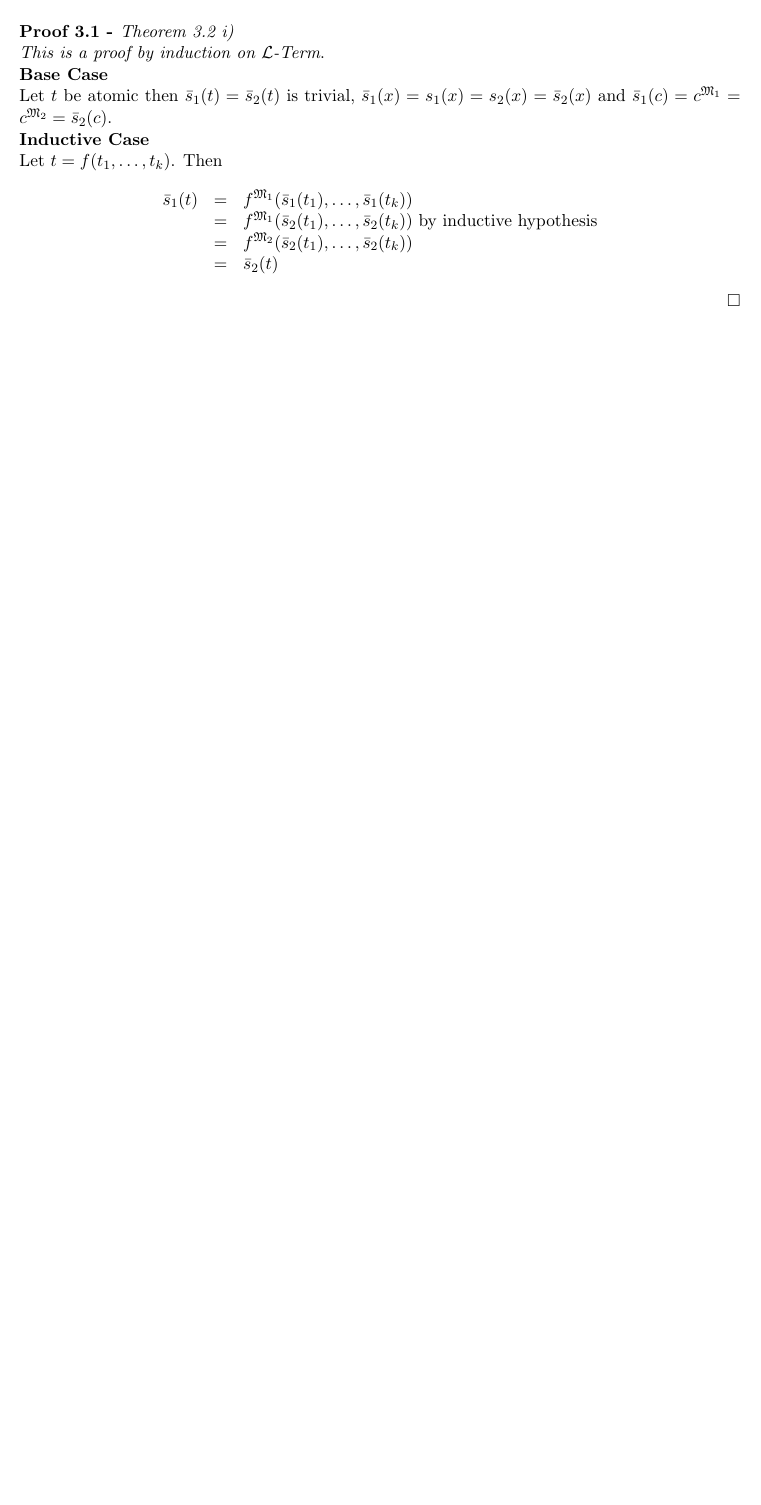
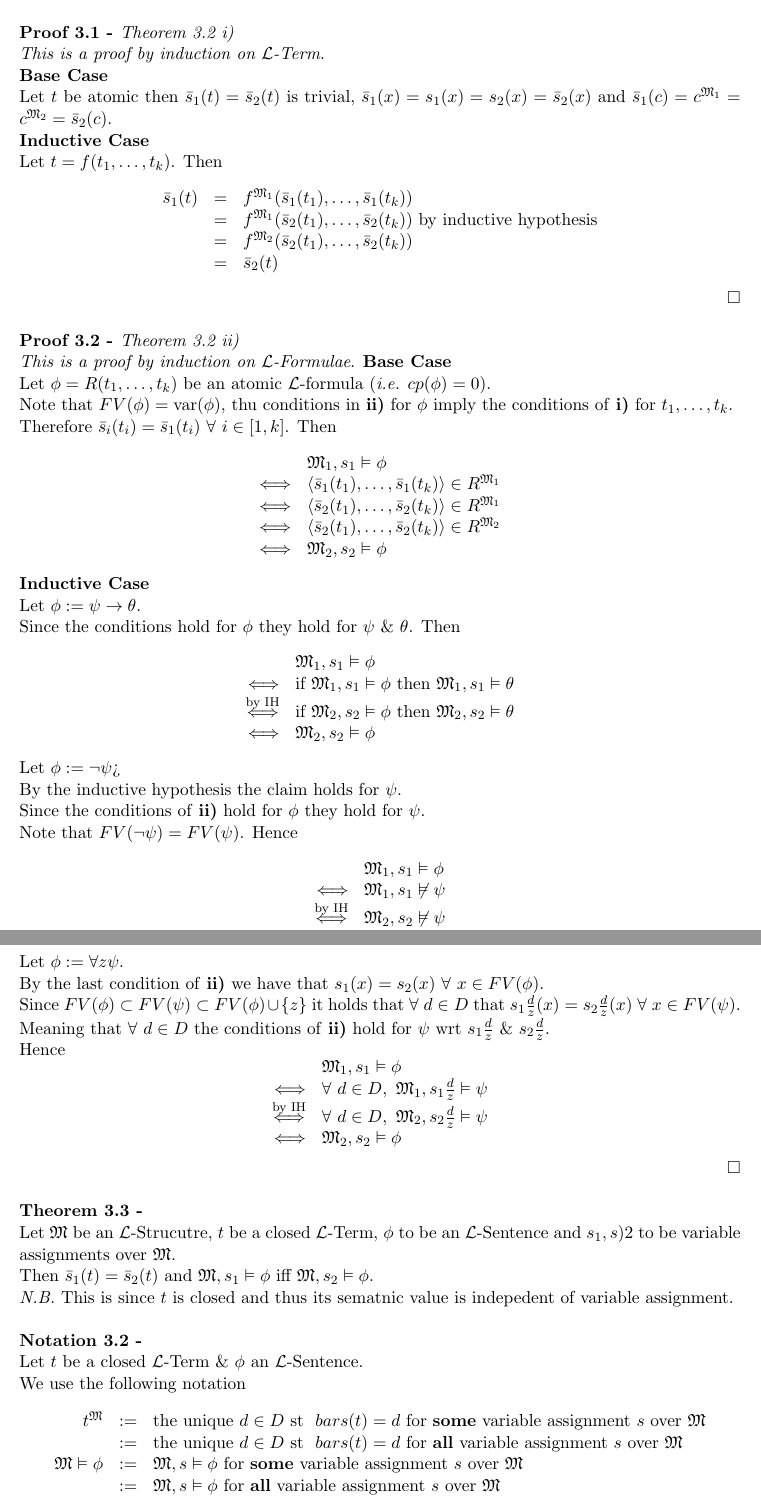
Before and after one commit to dajhutchinson/Logic, a LaTeX document (Notes/src/NotesLOG.tex): part of page 11 of 11 before the commit and two parts of pages 11 and 12 of 12 after it, the two joined at a grey line, cut so that both start at the same text, the shorter picture padded with empty space. Compiled offline with pdfLaTeX.

Commit message:
Lecture 8

```diff
--- a/Notes/src/NotesLOG.tex
+++ b/Notes/src/NotesLOG.tex
@@ -566,4 +566,64 @@ Let $t=f(t_1,\dots,t_k)$. Then
 &=&\bar{s}_2(t)
 \end{array}\]\proved
 
+\proof{Theorem 3.2 ii)}
+\textit{This is a proof by induction on $\LL$-Formulae}.
+\textbf{Base Case}\\
+Let $\phi=R(t_1,\dots,t_k)$ be an atomic $\LL$-formula (\ie $cp(\phi)=0$).\\
+Note that $FV(\phi)=\text{var}(\phi)$, thu conditions in \textbf{ii)} for $\phi$ imply the conditions of \textbf{i)} for $t_1,\dots,t_k$.\\
+Therefore $\bar{s}_i(t_i)=\bar{s}_1(t_i)\ \forall\ i\in[1,k]$. Then
+\[\begin{array}{rl}
+&\M_1,s_1\vDash\phi\\
+\Longleftrightarrow&\langle\bar{s}_1(t_1),\dots,\bar{s}_1(t_k)\rangle\in R^{\M_1}\\
+\Longleftrightarrow&\langle\bar{s}_2(t_1),\dots,\bar{s}_2(t_k)\rangle\in R^{\M_1}\\
+\Longleftrightarrow&\langle\bar{s}_2(t_1),\dots,\bar{s}_2(t_k)\rangle\in R^{\M_2}\\
+\Longleftrightarrow&\M_2,s_2\vDash\phi
+\end{array}\]
+\textbf{Inductive Case}\\
+Let $\phi:=\psi\to\theta$.\\
+Since the conditions hold for $\phi$ they hold for $\psi\ \&\ \theta$. Then
+\[\begin{array}{rl}
+&\M_1,s_1\vDash\phi\\
+\Longleftrightarrow&\text{if }\M_1,s_1\vDash\phi\text{ then }\M_1,s_1\vDash\theta\\
+\overset{\text{by IH}}{\Longleftrightarrow}&\text{if }\M_2,s_2\vDash\phi\text{ then }\M_2,s_2\vDash\theta\\
+\Longleftrightarrow&\M_2,s_2\vDash\phi
+\end{array}\]
+Let $\phi:=\neg\psi$>\\
+By the inductive hypothesis the claim holds for $\psi$.\\
+Since the conditions of \textbf{ii)} hold for $\phi$ they hold for $\psi$.\\
+Note that $FV(\neg\psi)=FV(\psi)$. Hence
+\[\begin{array}{rl}
+&\M_1,s_1\vDash\phi\\
+\Longleftrightarrow&\M_1,s_1\not\vDash\psi\\
+\overset{\text{by IH}}{\Longleftrightarrow}&\M_2,s_2\not\vDash\psi\\
+\Longleftrightarrow&\M_2,s_2\vDash\phi
+\end{array}\]
+Let $\phi:=\forall z\psi$.\\
+By the last condition of \textbf{ii)} we have that $s_1(x)=s_2(x)\ \forall\ x\in FV(\phi)$.\\
+Since $FV(\phi)\subset FV(\psi)\subset FV(\phi)\cup\{z\}$ it holds that $\forall\ d\in D$ that $s_1\frac{d}{z}(x)=s_2\frac{d}{z}(x)\ \forall\ x\in FV(\psi)$.\\
+Meaning that $\forall\ d\in D$ the conditions of \textbf{ii)} hold for $\psi$ wrt $s_1\frac{d}{z}\ \&\ s_2\frac{d}{z}$.\\
+Hence
+\[\begin{array}{rl}
+&\M_1,s_1\vDash\phi\\
+\Longleftrightarrow&\forall\ d\in D,\ \M_1,s_1\frac{d}{z}\vDash\psi\\
+\overset{\text{by IH}}\Longleftrightarrow&\forall\ d\in D,\ \M_2,s_2\frac{d}{z}\vDash\psi\\
+\Longleftrightarrow&\M_2,s_2\vDash\phi
+\end{array}\]\proved
+
+\theorem{}
+Let $\M$ be an $\LL$-Strucutre, $t$ be a closed $\LL$-Term, $\phi$ to be an $\LL$-Sentence and $s_1,s)2$ to be variable assignments over $\M$.\\
+Then $\bar{s}_1(t)=\bar{s}_2(t)$ and $\M,s_1\vDash\phi$ iff $\M,s_2\vDash\phi$.\\
+\nb This is since $t$ is closed and thus its sematnic value is indepedent of variable assignment.\\
+
+\notation{}
+Let $t$ be a closed $\LL$-Term \& $\phi$ an $\LL$-Sentence.\\
+We use the following notation
+\[\begin{array}{rcl}
+t^\M&:=&\text{the unique }d\in D\text{ st }\ bar{s}(t)=d\text{ for \textbf{some} variable assignment }s\text{ over }\M\\
+&:=&\text{the unique }d\in D\text{ st }\ bar{s}(t)=d\text{ for \textbf{all} variable assignment }s\text{ over }\M\\
+\M\vDash\phi&:=&\M,s\vDash\phi\text{ for \textbf{some} variable assignment }s\text{ over }\M\\
+&:=&\M,s\vDash\phi\text{ for \textbf{all} variable assignment }s\text{ over }\M\\
+\end{array}\]
+\nb The $s$ is dropped in $\M\vDash\phi$.\\
+
 \end{document}
```
Also changed, not shown: Notes/NotesLOG.pdf, Notes/src/NotesLOG.tex (2 more changed lines).
